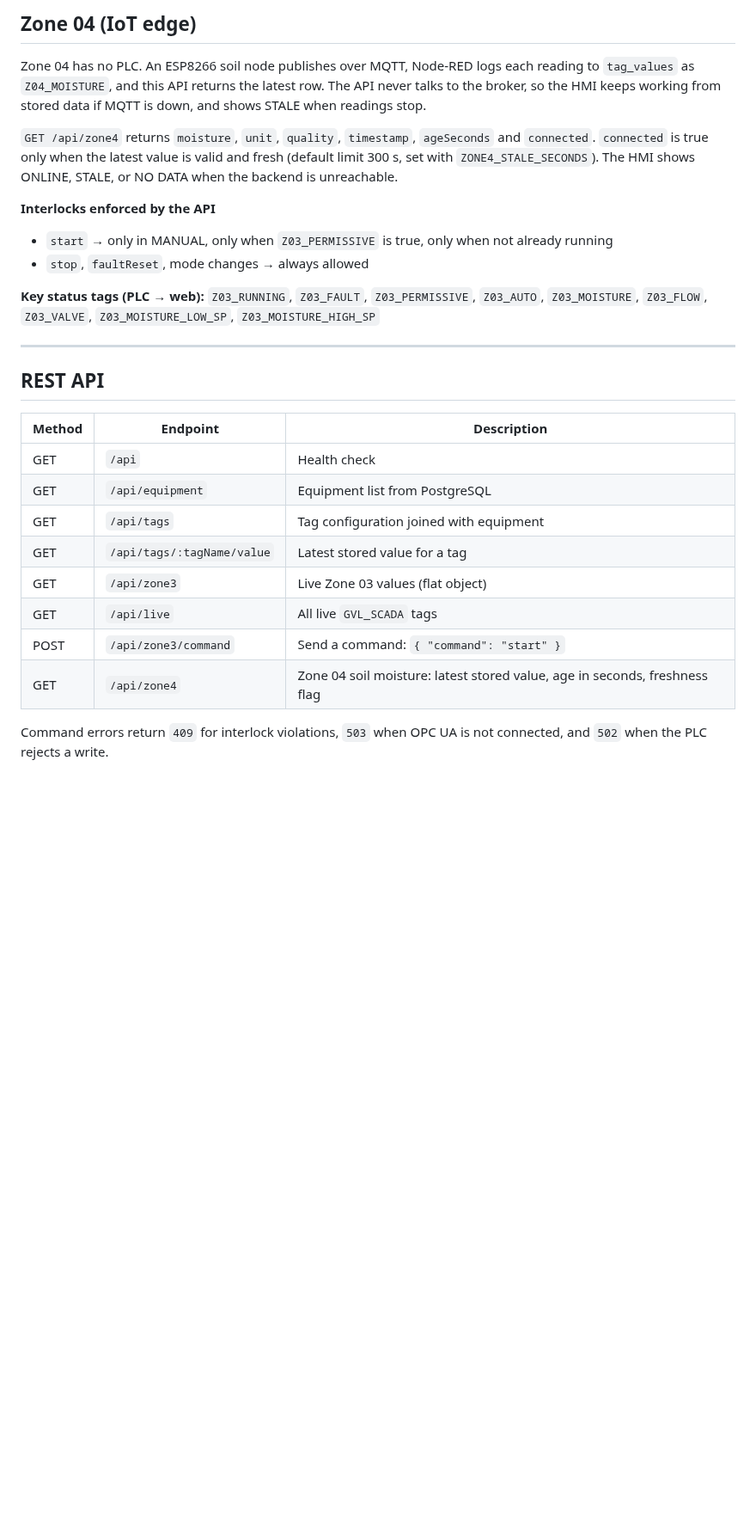
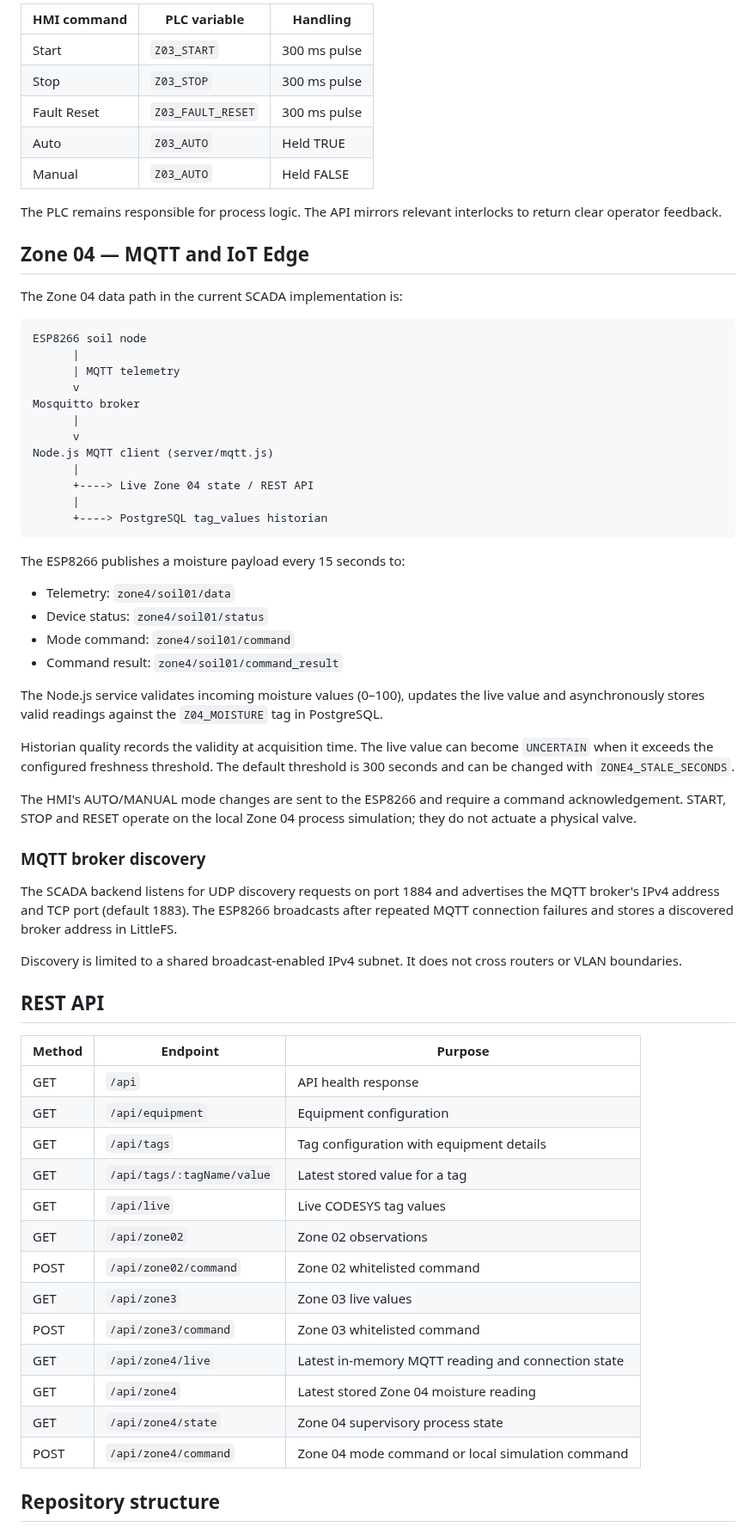
Before and after one commit to Radfar/building-irrigation-scada, a Markdown page: README.md, the part around one of its changes. Shown at 86% size. Drawn GitHub-style; blank space fills up the shorter version.

````diff
--- a/README.md
+++ b/README.md
@@ -81,35 +108,69 @@ Zone 03 logic runs in a CODESYS function block: moisture hysteresis for AUTO dem
 
-## Zone 04 (IoT edge)
+| HMI command | PLC variable | Handling |
+|---|---|---|
+| Start | `Z03_START` | 300 ms pulse |
+| Stop | `Z03_STOP` | 300 ms pulse |
+| Fault Reset | `Z03_FAULT_RESET` | 300 ms pulse |
+| Auto | `Z03_AUTO` | Held TRUE |
+| Manual | `Z03_AUTO` | Held FALSE |
 
-Zone 04 has no PLC. An ESP8266 soil node publishes over MQTT, Node-RED logs each reading to
-`tag_values` as `Z04_MOISTURE`, and this API returns the latest row. The API never talks to the
-broker, so the HMI keeps working from stored data if MQTT is down, and shows STALE when readings stop.
+The PLC remains responsible for process logic. The API mirrors relevant interlocks to return clear operator feedback.
 
-`GET /api/zone4` returns `moisture`, `unit`, `quality`, `timestamp`, `ageSeconds` and `connected`.
-`connected` is true only when the latest value is valid and fresh (default limit 300 s, set with
-`ZONE4_STALE_SECONDS`). The HMI shows ONLINE, STALE, or NO DATA when the backend is unreachable.
+## Zone 04 — MQTT and IoT Edge
 
-**Interlocks enforced by the API**
+The Zone 04 data path in the current SCADA implementation is:
 
-- `start` → only in MANUAL, only when `Z03_PERMISSIVE` is true, only when not already running
-- `stop`, `faultReset`, mode changes → always allowed
+```text
+ESP8266 soil node
+      |
+      | MQTT telemetry
+      v
+Mosquitto broker
+      |
+      v
+Node.js MQTT client (server/mqtt.js)
+      |
+      +----> Live Zone 04 state / REST API
+      |
+      +----> PostgreSQL tag_values historian
+```
 
-**Key status tags (PLC → web):** `Z03_RUNNING`, `Z03_FAULT`, `Z03_PERMISSIVE`, `Z03_AUTO`, `Z03_MOISTURE`, `Z03_FLOW`, `Z03_VALVE`, `Z03_MOISTURE_LOW_SP`, `Z03_MOISTURE_HIGH_SP`
+The ESP8266 publishes a moisture payload every 15 seconds to:
 
----
+- Telemetry: `zone4/soil01/data`
+- Device status: `zone4/soil01/status`
+- Mode command: `zone4/soil01/command`
+- Command result: `zone4/soil01/command_result`
+
+The Node.js service validates incoming moisture values (0–100), updates the live value and asynchronously stores valid readings against the `Z04_MOISTURE` tag in PostgreSQL.
+
+Historian quality records the validity at acquisition time. The live value can become `UNCERTAIN` when it exceeds the configured freshness threshold. The default threshold is 300 seconds and can be changed with `ZONE4_STALE_SECONDS`.
+
+The HMI's AUTO/MANUAL mode changes are sent to the ESP8266 and require a command acknowledgement. START, STOP and RESET operate on the local Zone 04 process simulation; they do not actuate a physical valve.
+
+### MQTT broker discovery
+
+The SCADA backend listens for UDP discovery requests on port 1884 and advertises the MQTT broker's IPv4 address and TCP port (default 1883). The ESP8266 broadcasts after repeated MQTT connection failures and stores a discovered broker address in LittleFS.
+
+Discovery is limited to a shared broadcast-enabled IPv4 subnet. It does not cross routers or VLAN boundaries.
 
 ## REST API
 
-| Method | Endpoint | Description |
+| Method | Endpoint | Purpose |
 |---|---|---|
-| GET | `/api` | Health check |
-| GET | `/api/equipment` | Equipment list from PostgreSQL |
-| GET | `/api/tags` | Tag configuration joined with equipment |
+| GET | `/api` | API health response |
+| GET | `/api/equipment` | Equipment configuration |
+| GET | `/api/tags` | Tag configuration with equipment details |
 | GET | `/api/tags/:tagName/value` | Latest stored value for a tag |
-| GET | `/api/zone3` | Live Zone 03 values (flat object) |
-| GET | `/api/live` | All live `GVL_SCADA` tags |
-| POST | `/api/zone3/command` | Send a command: `{ "command": "start" }` |
-| GET | `/api/zone4` | Zone 04 soil moisture: latest stored value, age in seconds, freshness flag |
+| GET | `/api/live` | Live CODESYS tag values |
+| GET | `/api/zone02` | Zone 02 observations |
+| POST | `/api/zone02/command` | Zone 02 whitelisted command |
+| GET | `/api/zone3` | Zone 03 live values |
+| POST | `/api/zone3/command` | Zone 03 whitelisted command |
+| GET | `/api/zone4/live` | Latest in-memory MQTT reading and connection state |
+| GET | `/api/zone4` | Latest stored Zone 04 moisture reading |
+| GET | `/api/zone4/state` | Zone 04 supervisory process state |
+| POST | `/api/zone4/command` | Zone 04 mode command or local simulation command |
 
-Command errors return `409` for interlock violations, `503` when OPC UA is not connected, and `502` when the PLC rejects a write.
+## Repository structure
 
````
Also changed, not shown: other parts of README.md (+159 -97 lines).
